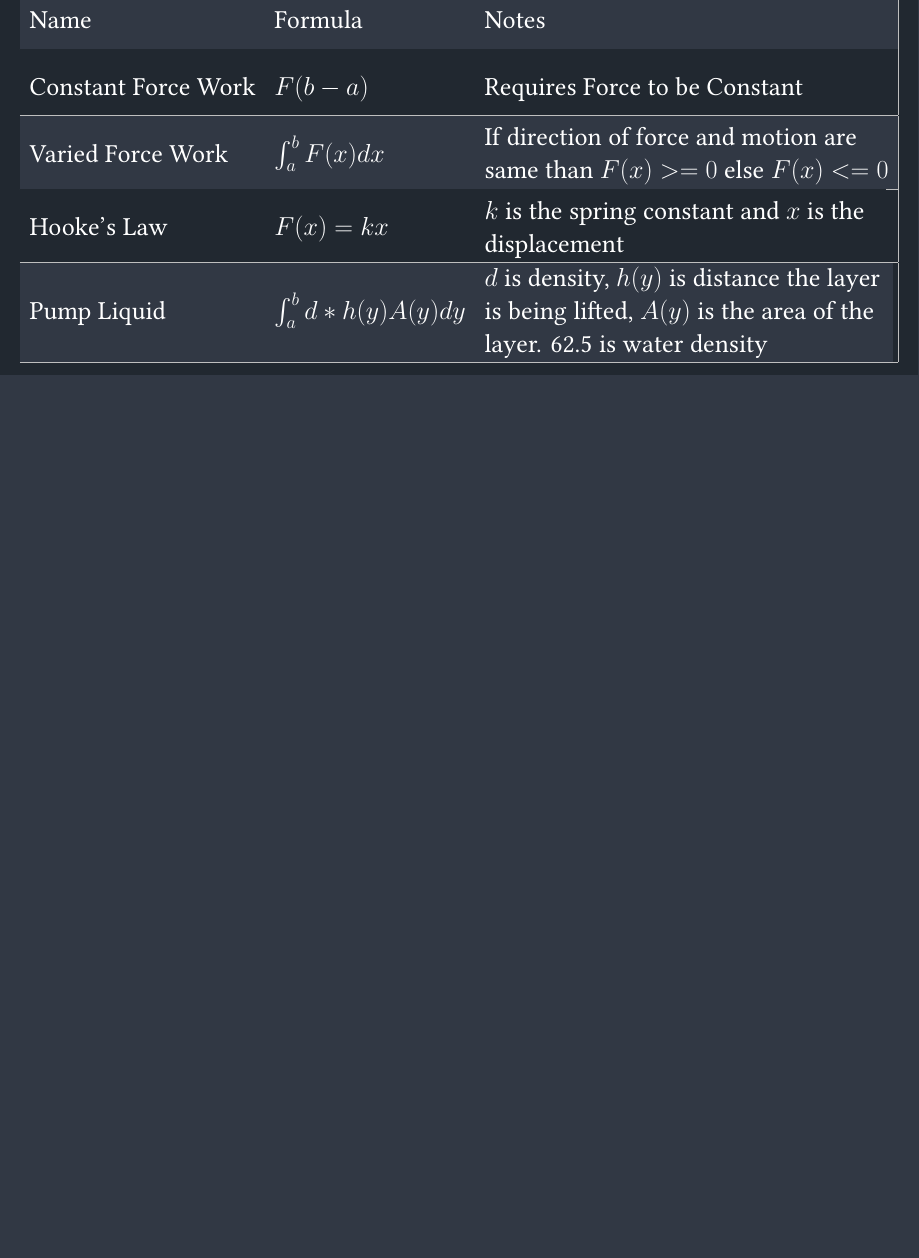
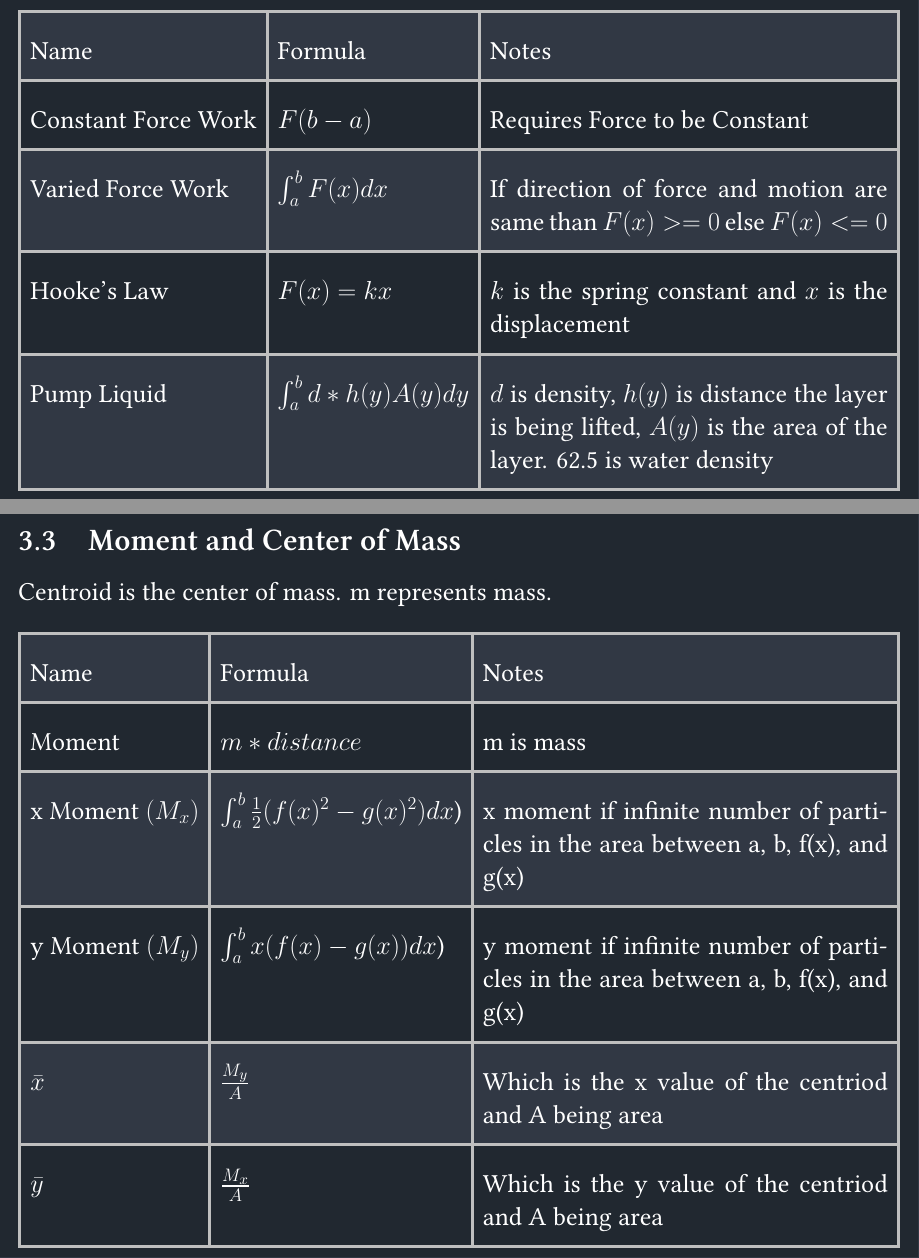
Before and after one commit to jpang9431/CALCII-Notes, a LaTeX paper (main.tex): part of page 8 of 8 before the commit and two parts of pages 8 and 9 of 10 after it, the two joined at a grey line, cut so that both start at the same text, the shorter picture padded with empty space. Compiled offline with XeLaTeX.

Commit message:
Updates from Overleaf

```diff
--- a/main.tex
+++ b/main.tex
@@ -18,7 +18,7 @@
 \usepackage{colortbl}
 \usepackage{fontspec}
 \usepackage{makecell}
-
+\usepackage{tabularx}
 
 \definecolor{githubbackground}{HTML}{212830}
 \definecolor{githublightgray}{HTML}{313844}
@@ -218,19 +221,45 @@ $F$ is force which equals mass times acceleration, $a$ and $b$ are points along
 \begin{table}[H]
 \rowcolors{2}{githublightgray}{githubbackground}
 \centering
-\begin{tabular}{|l|l|l|}
+\begin{tabularx}{1.0\textwidth}{|l|l|X|}
 \hline
 \rowcolor{githublightgray}
 Name & Formula & Notes\\
 \hline
 Constant Force Work&$F(b-a)$&Requires Force to be Constant\\
 \hline
-Varied Force Work&$\int_{a}^{b}F(x)dx$&\makecell[l]{If direction of force and motion are \\same than $F(x)>=0$ else $F(x)<=0$}\\
+Varied Force Work&$\int_{a}^{b}F(x)dx$&If direction of force and motion are same than $F(x)>=0$ else $F(x)<=0$\\
 \hline
-Hooke's Law&$F(x)=kx$&\makecell[l]{$k$ is the spring constant and $x$ is the \\displacement}\\
+Hooke's Law&$F(x)=kx$&$k$ is the spring constant and $x$ is the displacement\\
 \hline
-Pump Liquid&$\int_{a}^{b}d*h(y)A(y)dy$&\makecell[l]{$d$ is density, $h(y)$ is distance the layer\\ is being lifted, $A(y)$ is the area of the \\layer. 62.5 is water density}\\
+Pump Liquid&$\int_{a}^{b}d*h(y)A(y)dy$&$d$ is density, $h(y)$ is distance the layer is being lifted, $A(y)$ is the area of the layer. 62.5 is water density\\
 \hline
-\end{tabular}
+\end{tabularx}
 \end{table}
 
+
+\clearpage
+\subsection{Moment and Center of Mass}
+Centroid is the center of mass. m represents mass.
+\renewcommand{\arraystretch}{2}
+\arrayrulecolor{lightgray}
+\begin{table}[H]
+\rowcolors{2}{githublightgray}{githubbackground}
+\centering
+\begin{tabularx}{1.0\textwidth}{|l|l|X|}
+\hline
+\rowcolor{githublightgray}
+Name & Formula & Notes\\
+\hline
+Moment & $m*distance$ & m is mass\\
+\hline
+x Moment $(M_{x})$ & $\int_{a}^{b}\frac{1}{2}(f(x)^2-g(x)^2)dx$) &x moment if infinite number of particles in the area between a, b, f(x), and g(x)\\
+\hline
+y Moment $(M_{y})$& $\int_{a}^{b}x(f(x)-g(x))dx$) & y moment if infinite number of particles in the area between a, b, f(x), and g(x)\\
+\hline
+$\bar{x}$&$\frac{M_{y}}{A}$&Which is the x value of the centriod and A being area\\
+\hline
+$\bar{y}$&$\frac{M_{x}}{A}$&Which is the y value of the centriod and A being area\\
+\hline
+\end{tabularx}
+\end{table}
@@ -236,0 +278 @@ Pump Liquid&$\int_{a}^{b}d*h(y)A(y)dy$&\makecell[l]{$d$ is density, $h(y)$ is di
+Name & Formula & Notes\\
```
Also changed, not shown: CALCII_Notes (1).pdf (deleted), CALCII_Notes.pdf (added), main.tex (26 more changed lines).
